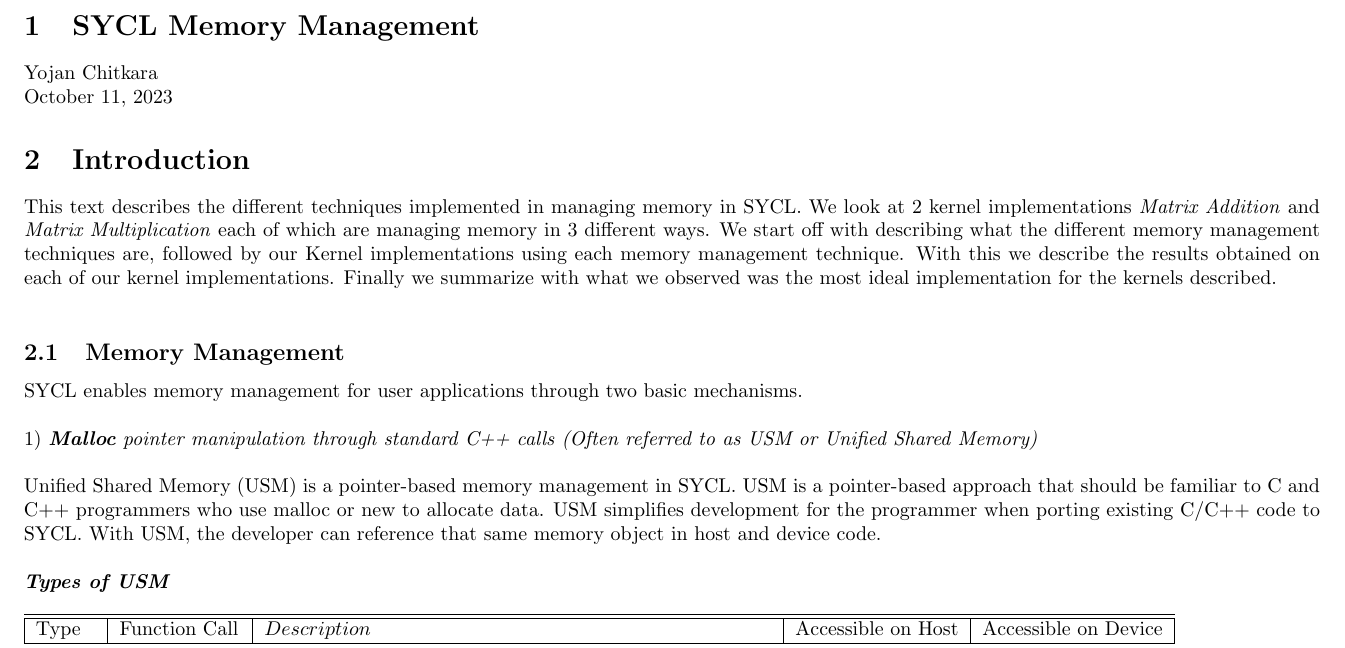
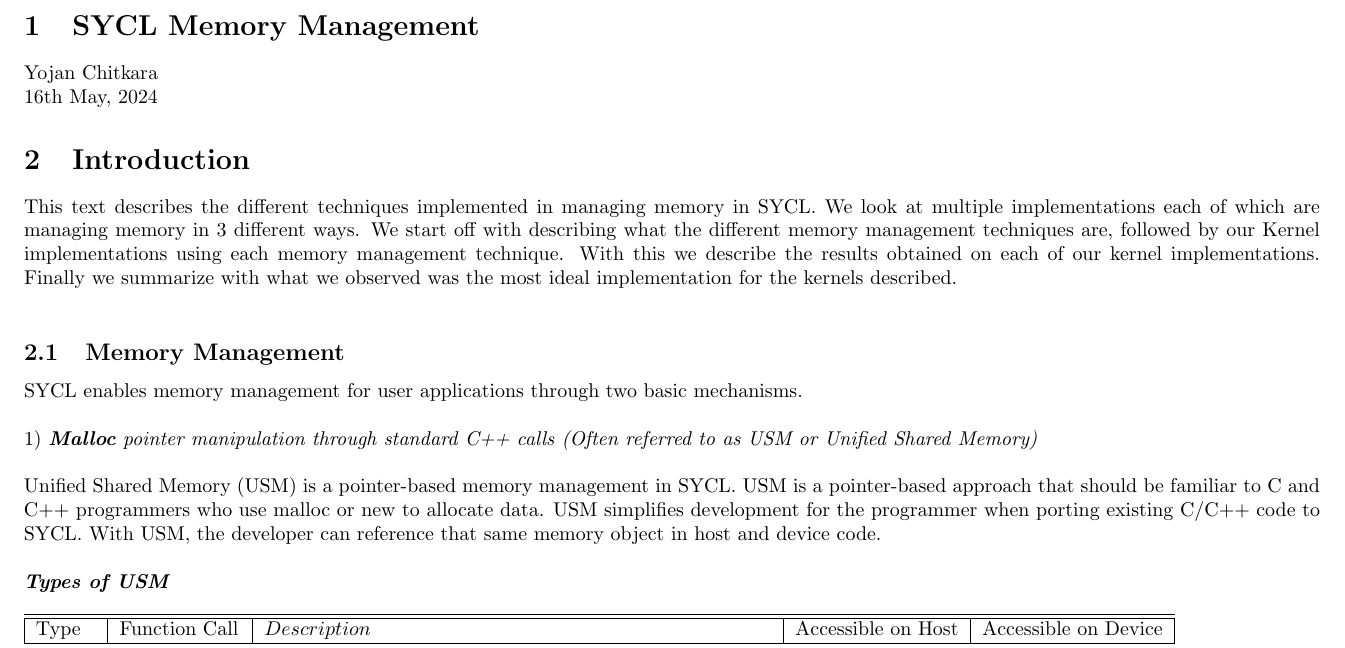
Before and after one commit to TACC/Intel-Star-Scholars, a LaTeX document (SYCL/Summary/SYCL_MemoryManagement.tex): part of page 1 of 11, cut so that both start at the same text. The pictures show the PDF file SYCL/Summary/SYCL_MemoryManagement.pdf that the author committed with the source.

Commit message:
Updated Summary with Stencil Core Scaling

```diff
--- a/SYCL/Summary/SYCL_MemoryManagement.tex
+++ b/SYCL/Summary/SYCL_MemoryManagement.tex
@@ -40,11 +40,11 @@
 
 \section{SYCL Memory Management}
 Yojan Chitkara\\
-October 11, 2023
+16th May, 2024
 
 
 \section{Introduction}
-This text describes the different techniques implemented in managing memory in SYCL. We look at 2 kernel implementations \textit{Matrix Addition} and \textit{Matrix Multiplication} each of which are managing memory in 3 different ways. We start off with describing what the different memory management techniques are, followed by our Kernel implementations using each memory management technique. With this we describe the results obtained on each of our kernel implementations. Finally we summarize with what we observed was the most ideal implementation for the kernels described.
+This text describes the different techniques implemented in managing memory in SYCL. We look at multiple implementations each of which are managing memory in 3 different ways. We start off with describing what the different memory management techniques are, followed by our Kernel implementations using each memory management technique. With this we describe the results obtained on each of our kernel implementations. Finally we summarize with what we observed was the most ideal implementation for the kernels described.
 \vspace{10pt}
 
 \subsection{Memory Management}
```
Also changed, not shown: SYCL/Summary/SYCL_MemoryManagement.pdf, SYCL/Summary/SYCL_MemoryManagement.tex (6 more changed lines).
